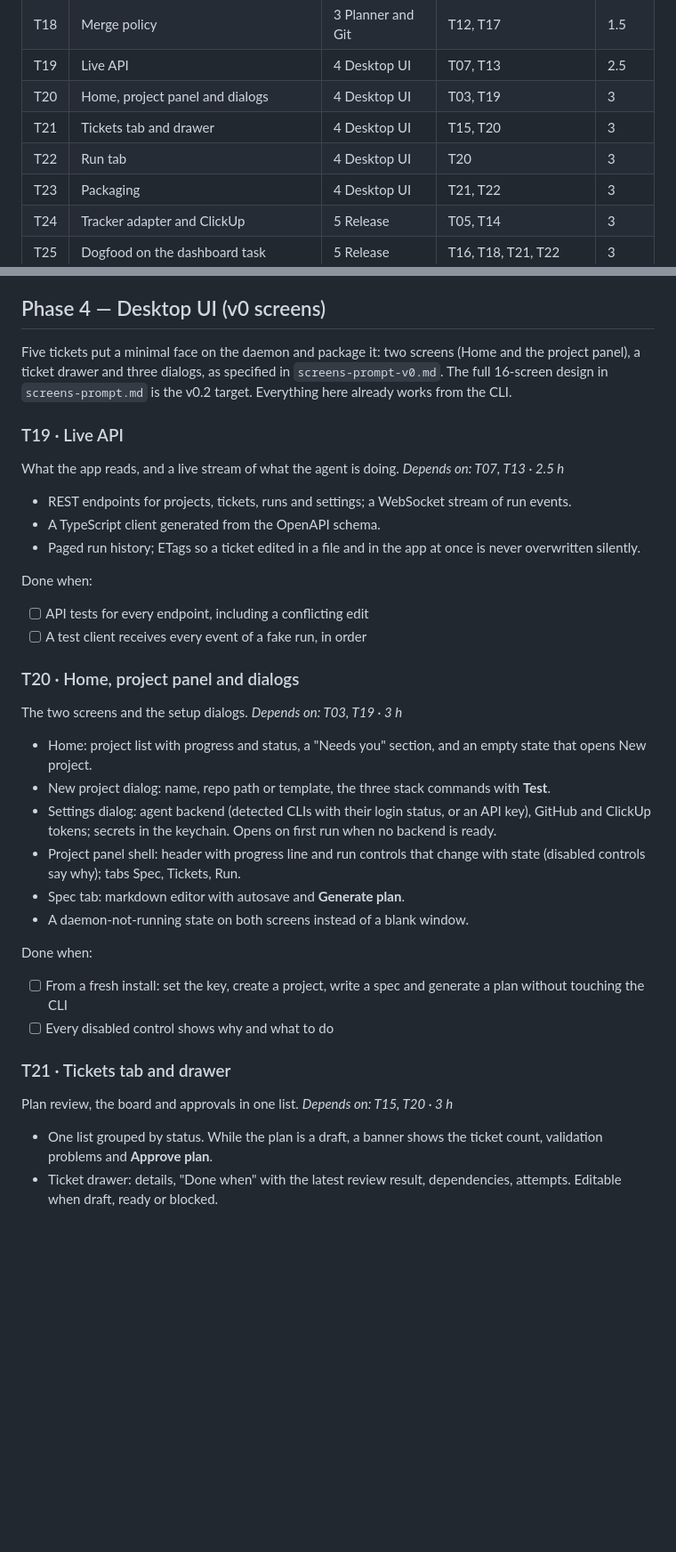
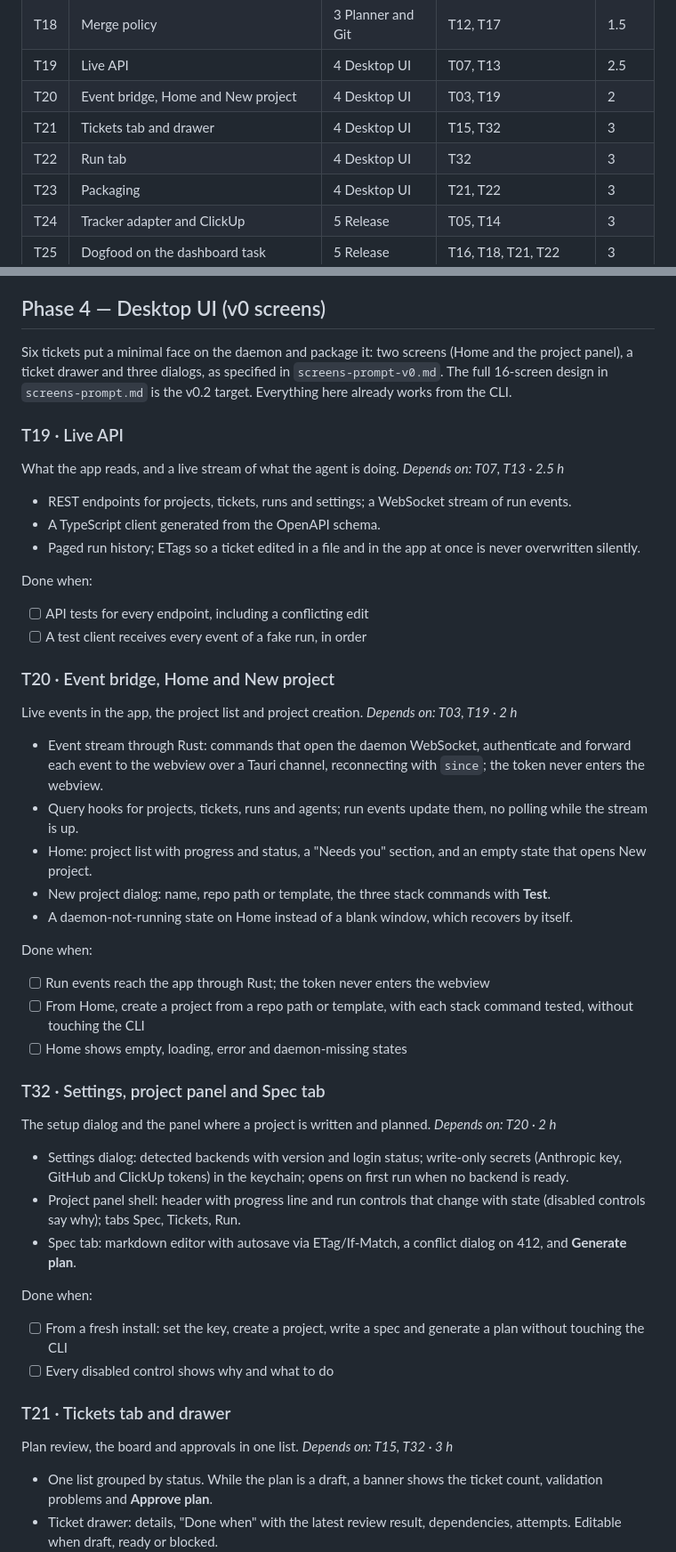
Before and after one commit to ATOM43/Spoolhq, a Markdown page: Plan.md, 2 parts joined by grey strips. Shown at 89% size. GitHub-like rendering; blank space fills up the shorter version.

Commit message:
docs(plan): split T20 into T20 and T32
T20 becomes the event bridge, Home and New project (2 h); the Settings
dialog, project panel and Spec tab move to the new T32 (2 h). T21 and T22
now depend on T32. 31 tickets, 77 h; critical path 28.5 h.

Co-Authored-By: Claude Opus 5.5 <noreply@anthropic.com>

```diff
--- a/Plan.md
+++ b/Plan.md
@@ -81,9 +81,9 @@ The CLI and run loop come first, so from Phase 3 on the orchestrator writes its
 | T17 | GitHub delivery | 3 Planner and Git | T14 | 3.5 |
 | T18 | Merge policy | 3 Planner and Git | T12, T17 | 1.5 |
 | T19 | Live API | 4 Desktop UI | T07, T13 | 2.5 |
-| T20 | Home, project panel and dialogs | 4 Desktop UI | T03, T19 | 3 |
-| T21 | Tickets tab and drawer | 4 Desktop UI | T15, T20 | 3 |
-| T22 | Run tab | 4 Desktop UI | T20 | 3 |
+| T20 | Event bridge, Home and New project | 4 Desktop UI | T03, T19 | 2 |
+| T21 | Tickets tab and drawer | 4 Desktop UI | T15, T32 | 3 |
+| T22 | Run tab | 4 Desktop UI | T32 | 3 |
 | T23 | Packaging | 4 Desktop UI | T21, T22 | 3 |
 | T24 | Tracker adapter and ClickUp | 5 Release | T05, T14 | 3 |
 | T25 | Dogfood on the dashboard task | 5 Release | T16, T18, T21, T22 | 3 |
@@ -415,7 +416,7 @@ Done when:
 
 ## Phase 4 — Desktop UI (v0 screens)
 
-Five tickets put a minimal face on the daemon and package it: two screens (Home and the project panel), a ticket drawer and three dialogs, as specified in `screens-prompt-v0.md`. The full 16-screen design in `screens-prompt.md` is the v0.2 target. Everything here already works from the CLI.
+Six tickets put a minimal face on the daemon and package it: two screens (Home and the project panel), a ticket drawer and three dialogs, as specified in `screens-prompt-v0.md`. The full 16-screen design in `screens-prompt.md` is the v0.2 target. Everything here already works from the CLI.
 
 ### T19 · Live API
 
@@ -430,16 +431,29 @@ Done when:
 - [ ] API tests for every endpoint, including a conflicting edit
 - [ ] A test client receives every event of a fake run, in order
 
-### T20 · Home, project panel and dialogs
+### T20 · Event bridge, Home and New project
 
-The two screens and the setup dialogs. *Depends on: T03, T19 · 3 h*
+Live events in the app, the project list and project creation. *Depends on: T03, T19 · 2 h*
 
+- Event stream through Rust: commands that open the daemon WebSocket, authenticate and forward each event to the webview over a Tauri channel, reconnecting with `since`; the token never enters the webview.
+- Query hooks for projects, tickets, runs and agents; run events update them, no polling while the stream is up.
 - Home: project list with progress and status, a "Needs you" section, and an empty state that opens New project.
 - New project dialog: name, repo path or template, the three stack commands with **Test**.
-- Settings dialog: agent backend (detected CLIs with their login status, or an API key), GitHub and ClickUp tokens; secrets in the keychain. Opens on first run when no backend is ready.
+- A daemon-not-running state on Home instead of a blank window, which recovers by itself.
+
+Done when:
+
+- [ ] Run events reach the app through Rust; the token never enters the webview
+- [ ] From Home, create a project from a repo path or template, with each stack command tested, without touching the CLI
+- [ ] Home shows empty, loading, error and daemon-missing states
+
+### T32 · Settings, project panel and Spec tab
+
+The setup dialog and the panel where a project is written and planned. *Depends on: T20 · 2 h*
+
+- Settings dialog: detected backends with version and login status; write-only secrets (Anthropic key, GitHub and ClickUp tokens) in the keychain; opens on first run when no backend is ready.
 - Project panel shell: header with progress line and run controls that change with state (disabled controls say why); tabs Spec, Tickets, Run.
-- Spec tab: markdown editor with autosave and **Generate plan**.
-- A daemon-not-running state on both screens instead of a blank window.
+- Spec tab: markdown editor with autosave via ETag/If-Match, a conflict dialog on 412, and **Generate plan**.
 
 Done when:
 
@@ -448,7 +462,7 @@ Done when:
 
 ### T21 · Tickets tab and drawer
 
-Plan review, the board and approvals in one list. *Depends on: T15, T20 · 3 h*
+Plan review, the board and approvals in one list. *Depends on: T15, T32 · 3 h*
 
 - One list grouped by status. While the plan is a draft, a banner shows the ticket count, validation problems and **Approve plan**.
 - Ticket drawer: details, "Done when" with the latest review result, dependencies, attempts. Editable when draft, ready or blocked.
```
Also changed, not shown: other parts of Plan.md (+5 -4 lines).
